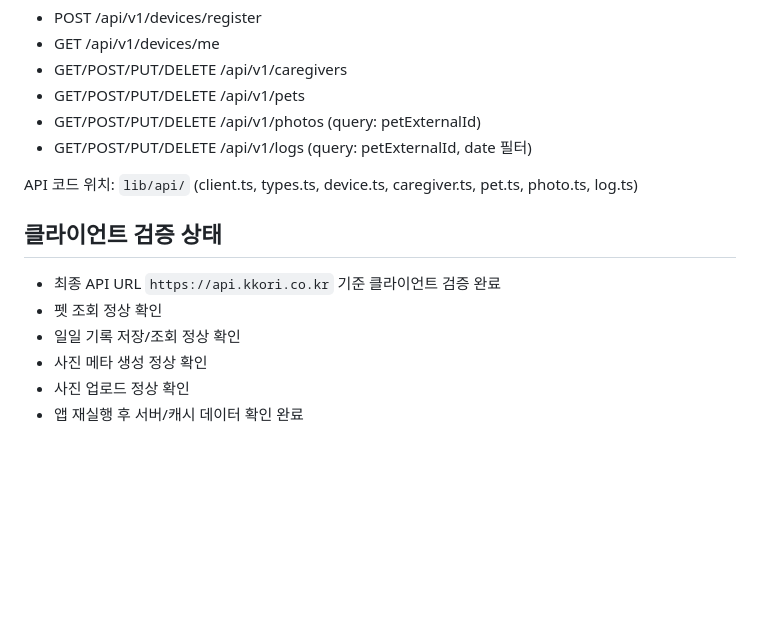
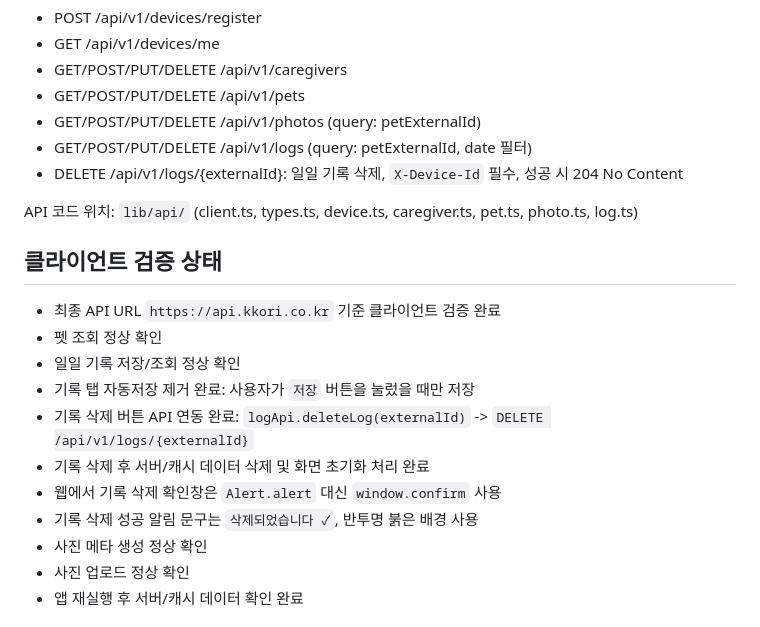
Before and after one commit to dayeongmaeng/kkori, a Markdown page: AGENTS.md, the part around the change. Rendered like a GitHub page; blank space fills up the shorter version.

Commit message:
docs: 문서 갱신

```diff
--- a/AGENTS.md
+++ b/AGENTS.md
@@ -131,6 +131,7 @@
 - GET/POST/PUT/DELETE /api/v1/pets
 - GET/POST/PUT/DELETE /api/v1/photos (query: petExternalId)
 - GET/POST/PUT/DELETE /api/v1/logs (query: petExternalId, date 필터)
+- DELETE /api/v1/logs/{externalId}: 일일 기록 삭제, `X-Device-Id` 필수, 성공 시 204 No Content
 
 API 코드 위치: `lib/api/` (client.ts, types.ts, device.ts, caregiver.ts, pet.ts, photo.ts, log.ts)
 
@@ -139,6 +140,11 @@ API 코드 위치: `lib/api/` (client.ts, types.ts, device.ts, caregiver.ts, pet
 - 최종 API URL `https://api.kkori.co.kr` 기준 클라이언트 검증 완료
 - 펫 조회 정상 확인
 - 일일 기록 저장/조회 정상 확인
+- 기록 탭 자동저장 제거 완료: 사용자가 `저장` 버튼을 눌렀을 때만 저장
+- 기록 삭제 버튼 API 연동 완료: `logApi.deleteLog(externalId)` -> `DELETE /api/v1/logs/{externalId}`
+- 기록 삭제 후 서버/캐시 데이터 삭제 및 화면 초기화 처리 완료
+- 웹에서 기록 삭제 확인창은 `Alert.alert` 대신 `window.confirm` 사용
+- 기록 삭제 성공 알림 문구는 `삭제되었습니다 ✓`, 반투명 붉은 배경 사용
 - 사진 메타 생성 정상 확인
 - 사진 업로드 정상 확인
 - 앱 재실행 후 서버/캐시 데이터 확인 완료
```
